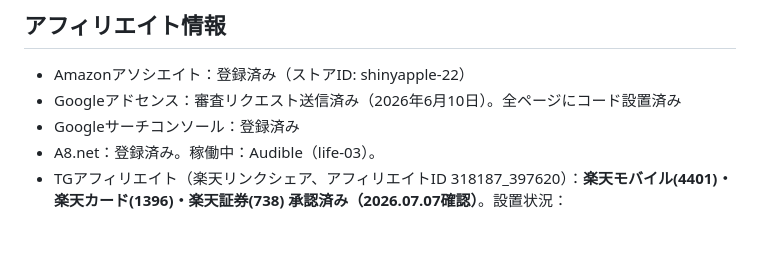
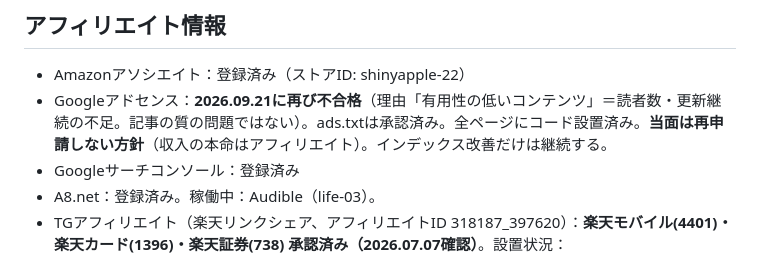
Before and after one commit to hermione1971-prog/shinyapple, a Markdown page: CLAUDE.md, the part around the change. Drawn GitHub-style; blank space fills up the shorter version.

Commit message:
CLAUDE.md更新: アドセンス2026.09.21不合格と今後の方針を記録
Co-Authored-By: Claude Opus 5 <noreply@anthropic.com>

```diff
--- a/CLAUDE.md
+++ b/CLAUDE.md
@@ -101,7 +101,7 @@
 ## アフィリエイト情報
 
 - Amazonアソシエイト：登録済み（ストアID: shinyapple-22）
-- Googleアドセンス：審査リクエスト送信済み（2026年6月10日）。全ページにコード設置済み
+- Googleアドセンス：**2026.09.21に再び不合格**（理由「有用性の低いコンテンツ」＝読者数・更新継続の不足。記事の質の問題ではない）。ads.txtは承認済み。全ページにコード設置済み。**当面は再申請しない方針**（収入の本命はアフィリエイト）。インデックス改善だけは継続する。
 - Googleサーチコンソール：登録済み
 - A8.net：登録済み。稼働中：Audible（life-03）。
 - TGアフィリエイト（楽天リンクシェア、アフィリエイトID 318187_397620）：**楽天モバイル(4401)・楽天カード(1396)・楽天証券(738) 承認済み（2026.07.07確認）**。設置状況：
```
